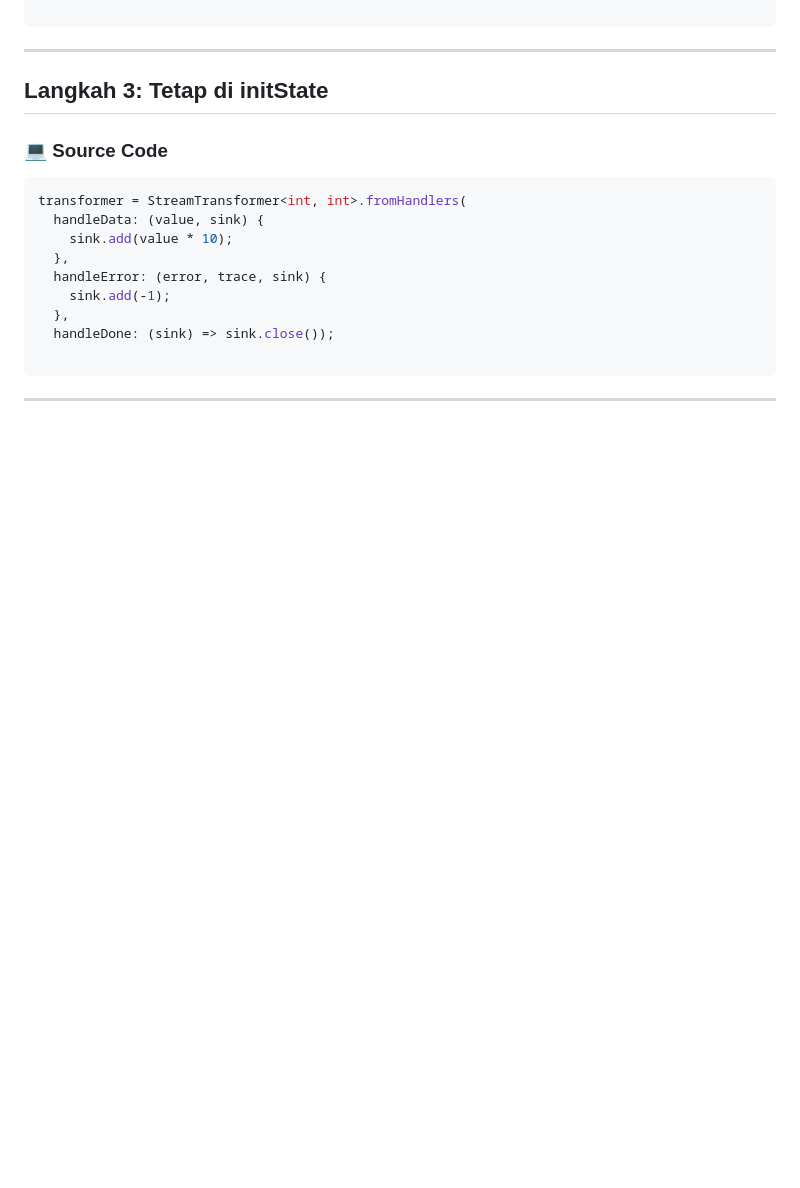
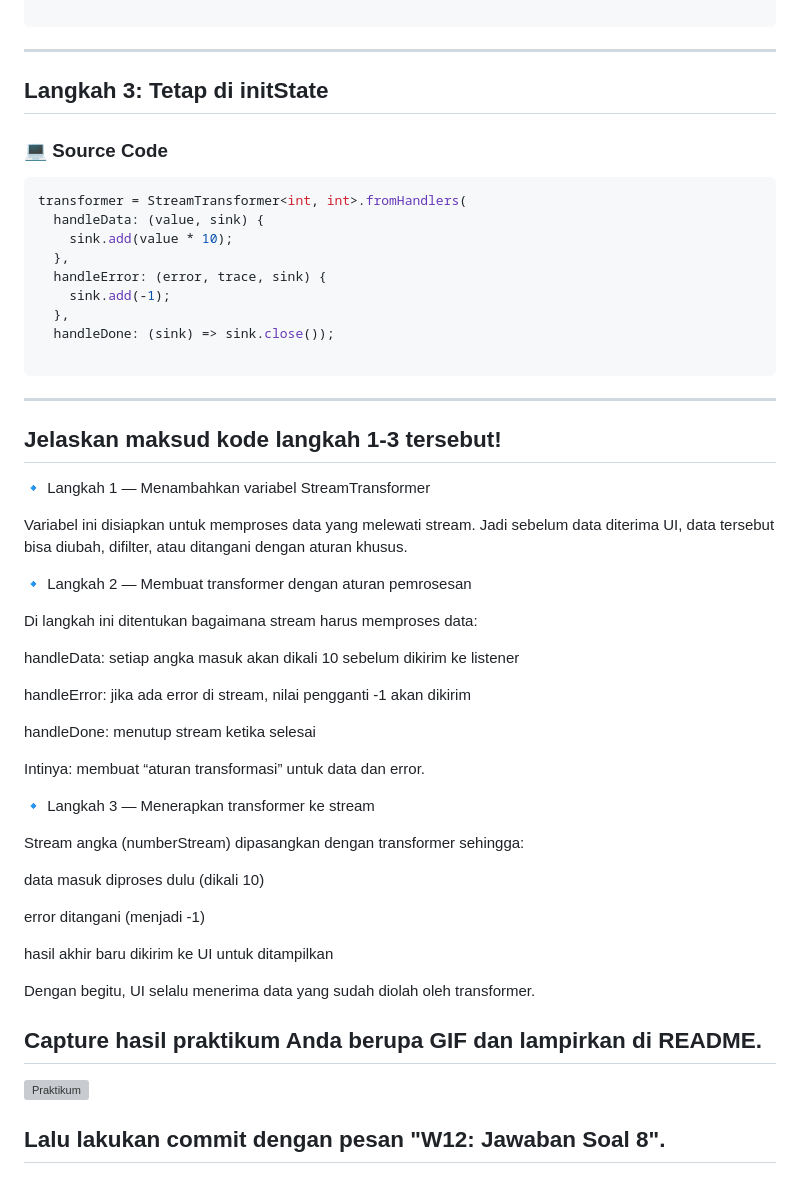
Before and after one commit to fajrulsantoso/fajrulsantoso-codelab02_dart, a Markdown page: week12/stream_fajrul/README.md, the part around the change. Rendered like a GitHub page; blank space fills up the shorter version; grey boxes are pictures that could not be loaded.

````diff
--- a/week12/stream_fajrul/README.md
+++ b/week12/stream_fajrul/README.md
@@ -545,3 +545,37 @@ transformer = StreamTransformer<int, int>.fromHandlers(
 ```
 
 ---
+
+
+## Jelaskan maksud kode langkah 1-3 tersebut!
+🔹 Langkah 1 — Menambahkan variabel StreamTransformer
+
+Variabel ini disiapkan untuk memproses data yang melewati stream. Jadi sebelum data diterima UI, data tersebut bisa diubah, difilter, atau ditangani dengan aturan khusus.
+
+🔹 Langkah 2 — Membuat transformer dengan aturan pemrosesan
+
+Di langkah ini ditentukan bagaimana stream harus memproses data:
+
+handleData: setiap angka masuk akan dikali 10 sebelum dikirim ke listener
+
+handleError: jika ada error di stream, nilai pengganti -1 akan dikirim
+
+handleDone: menutup stream ketika selesai
+
+Intinya: membuat “aturan transformasi” untuk data dan error.
+
+🔹 Langkah 3 — Menerapkan transformer ke stream
+
+Stream angka (numberStream) dipasangkan dengan transformer sehingga:
+
+data masuk diproses dulu (dikali 10)
+
+error ditangani (menjadi -1)
+
+hasil akhir baru dikirim ke UI untuk ditampilkan
+
+Dengan begitu, UI selalu menerima data yang sudah diolah oleh transformer.
+## Capture hasil praktikum Anda berupa GIF dan lampirkan di README.
+![Praktikum ](img/P12P3L6.gif)
+
+## Lalu lakukan commit dengan pesan "W12: Jawaban Soal 8".
````
